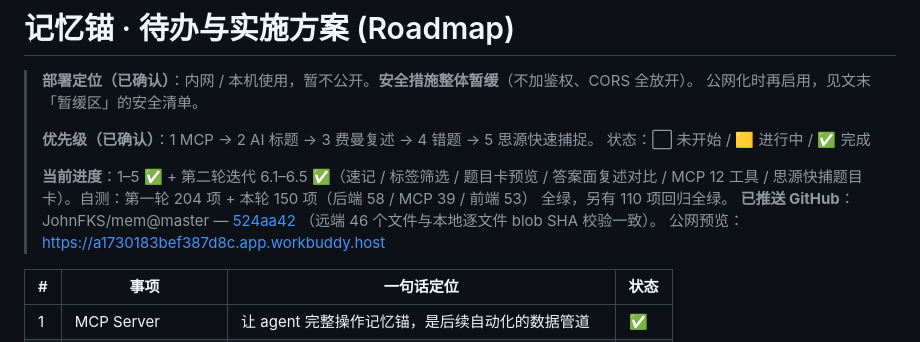
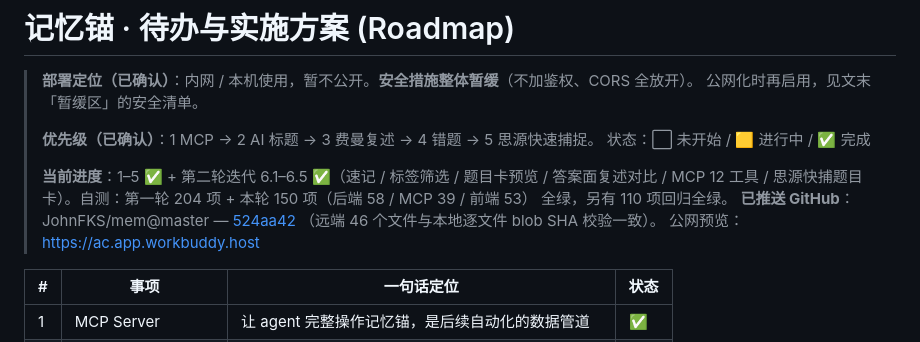
Before and after one commit to JohnFKS/mem, a Markdown page: TODO.md, the part around the change. Rendered like a GitHub page.

Commit message:
Fix public preview link in TODO.md
Updated public preview link in TODO.md.

```diff
--- a/TODO.md
+++ b/TODO.md
@@ -11,7 +11,7 @@
 > 全绿，另有 110 项回归全绿。
 > **已推送 GitHub**：JohnFKS/mem@master — [524aa42](https://github.com/JohnFKS/mem/commit/524aa4239a560f4a2125819541c164cc48ba7c35)
 > （远端 46 个文件与本地逐文件 blob SHA 校验一致）。
-> 公网预览：https://a1730183bef387d8c.app.workbuddy.host
+> 公网预览：https://ac.app.workbuddy.host
 
 | # | 事项 | 一句话定位 | 状态 |
 |---|------|-----------|------|
```
